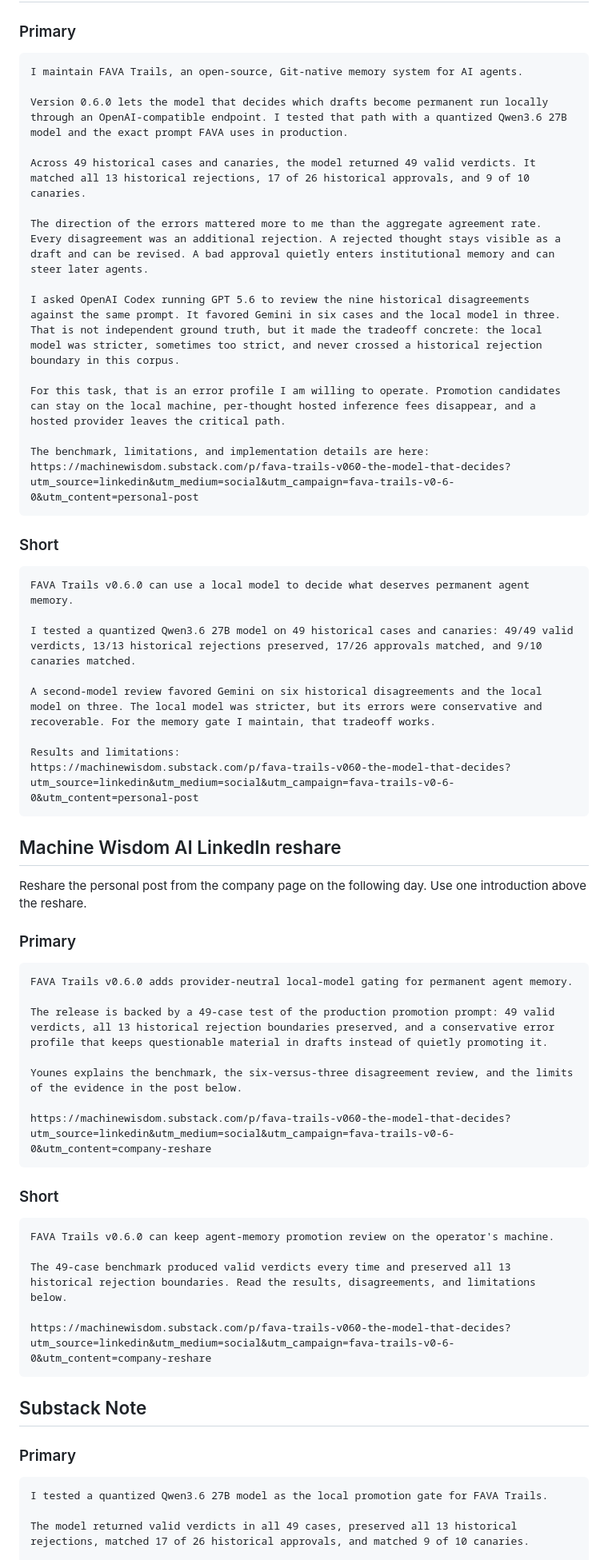
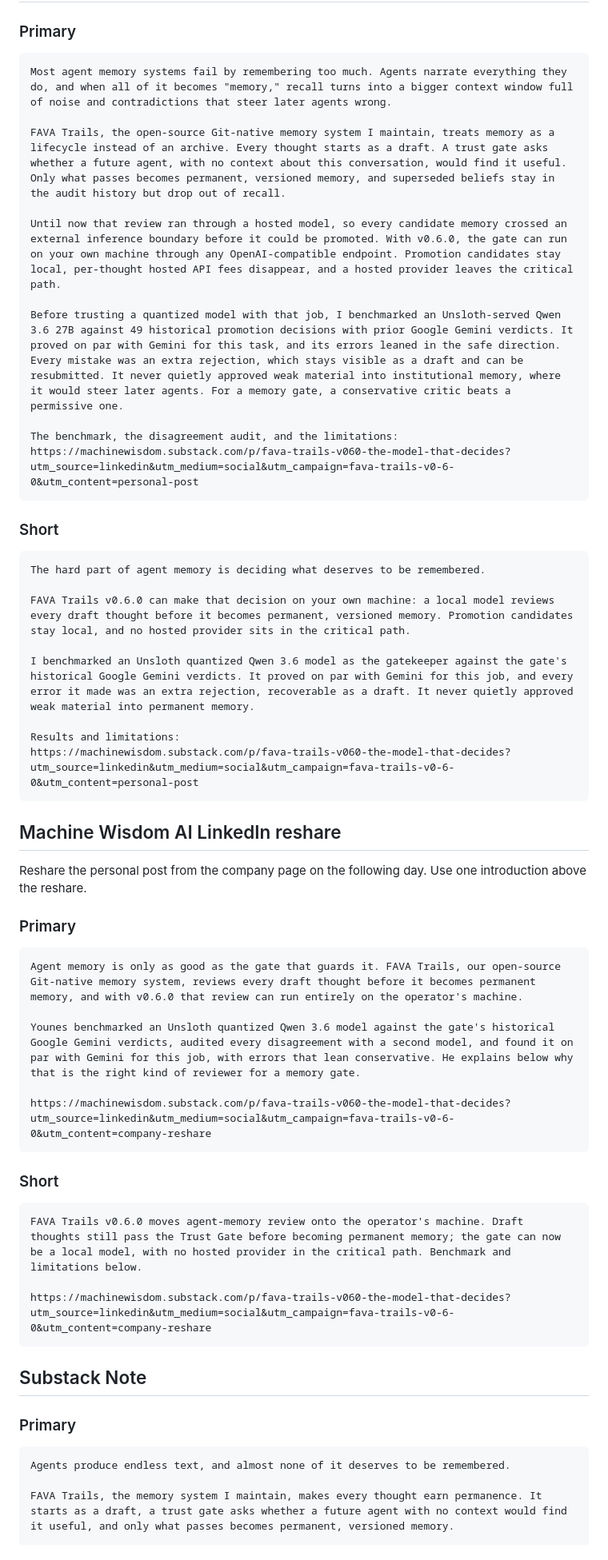
Before and after one commit to MachineWisdomAI/fava-trails, a Markdown page: docs/articles/2026-07-31-local-models-can-guard-institutional-memory-amplification-kit.md, the part around one of its changes. Shown at 80% size. Rendered like a GitHub page.

````diff
--- a/docs/articles/2026-07-31-local-models-can-guard-institutional-memory-amplification-kit.md
+++ b/docs/articles/2026-07-31-local-models-can-guard-institutional-memory-amplification-kit.md
@@ -25,30 +25,26 @@ Tracked article links are for social posts:
 ### Primary
 
 ```text
-I maintain FAVA Trails, an open-source, Git-native memory system for AI agents.
+Most agent memory systems fail by remembering too much. Agents narrate everything they do, and when all of it becomes "memory," recall turns into a bigger context window full of noise and contradictions that steer later agents wrong.
 
-Version 0.6.0 lets the model that decides which drafts become permanent run locally through an OpenAI-compatible endpoint. I tested that path with a quantized Qwen3.6 27B model and the exact prompt FAVA uses in production.
+FAVA Trails, the open-source Git-native memory system I maintain, treats memory as a lifecycle instead of an archive. Every thought starts as a draft. A trust gate asks whether a future agent, with no context about this conversation, would find it useful. Only what passes becomes permanent, versioned memory, and superseded beliefs stay in the audit history but drop out of recall.
 
-Across 49 historical cases and canaries, the model returned 49 valid verdicts. It matched all 13 historical rejections, 17 of 26 historical approvals, and 9 of 10 canaries.
+Until now that review ran through a hosted model, so every candidate memory crossed an external inference boundary before it could be promoted. With v0.6.0, the gate can run on your own machine through any OpenAI-compatible endpoint. Promotion candidates stay local, per-thought hosted API fees disappear, and a hosted provider leaves the critical path.
 
-The direction of the errors mattered more to me than the aggregate agreement rate. Every disagreement was an additional rejection. A rejected thought stays visible as a draft and can be revised. A bad approval quietly enters institutional memory and can steer later agents.
+Before trusting a quantized model with that job, I benchmarked an Unsloth-served Qwen 3.6 27B against 49 historical promotion decisions with prior Google Gemini verdicts. It proved on par with Gemini for this task, and its errors leaned in the safe direction. Every mistake was an extra rejection, which stays visible as a draft and can be resubmitted. It never quietly approved weak material into institutional memory, where it would steer later agents. For a memory gate, a conservative critic beats a permissive one.
 
-I asked OpenAI Codex running GPT 5.6 to review the nine historical disagreements against the same prompt. It favored Gemini in six cases and the local model in three. That is not independent ground truth, but it made the tradeoff concrete: the local model was stricter, sometimes too strict, and never crossed a historical rejection boundary in this corpus.
-
-For this task, that is an error profile I am willing to operate. Promotion candidates can stay on the local machine, per-thought hosted inference fees disappear, and a hosted provider leaves the critical path.
-
-The benchmark, limitations, and implementation details are here:
+The benchmark, the disagreement audit, and the limitations:
 https://machinewisdom.substack.com/p/fava-trails-v060-the-model-that-decides?utm_source=linkedin&utm_medium=social&utm_campaign=fava-trails-v0-6-0&utm_content=personal-post
 ```
 
 ### Short
 
 ```text
-FAVA Trails v0.6.0 can use a local model to decide what deserves permanent agent memory.
+The hard part of agent memory is deciding what deserves to be remembered.
 
-I tested a quantized Qwen3.6 27B model on 49 historical cases and canaries: 49/49 valid verdicts, 13/13 historical rejections preserved, 17/26 approvals matched, and 9/10 canaries matched.
+FAVA Trails v0.6.0 can make that decision on your own machine: a local model reviews every draft thought before it becomes permanent, versioned memory. Promotion candidates stay local, and no hosted provider sits in the critical path.
 
-A second-model review favored Gemini on six historical disagreements and the local model on three. The local model was stricter, but its errors were conservative and recoverable. For the memory gate I maintain, that tradeoff works.
+I benchmarked an Unsloth quantized Qwen 3.6 model as the gatekeeper against the gate's historical Google Gemini verdicts. It proved on par with Gemini for this job, and every error it made was an extra rejection, recoverable as a draft. It never quietly approved weak material into permanent memory.
 
 Results and limitations:
 https://machinewisdom.substack.com/p/fava-trails-v060-the-model-that-decides?utm_source=linkedin&utm_medium=social&utm_campaign=fava-trails-v0-6-0&utm_content=personal-post
@@ -61,11 +57,9 @@ Reshare the personal post from the company page on the following day. Use one in
 ### Primary
 
 ```text
-FAVA Trails v0.6.0 adds provider-neutral local-model gating for permanent agent memory.
+Agent memory is only as good as the gate that guards it. FAVA Trails, our open-source Git-native memory system, reviews every draft thought before it becomes permanent memory, and with v0.6.0 that review can run entirely on the operator's machine.
 
-The release is backed by a 49-case test of the production promotion prompt: 49 valid verdicts, all 13 historical rejection boundaries preserved, and a conservative error profile that keeps questionable material in drafts instead of quietly promoting it.
-
-Younes explains the benchmark, the six-versus-three disagreement review, and the limits of the evidence in the post below.
+Younes benchmarked an Unsloth quantized Qwen 3.6 model against the gate's historical Google Gemini verdicts, audited every disagreement with a second model, and found it on par with Gemini for this job, with errors that lean conservative. He explains below why that is the right kind of reviewer for a memory gate.
 
 https://machinewisdom.substack.com/p/fava-trails-v060-the-model-that-decides?utm_source=linkedin&utm_medium=social&utm_campaign=fava-trails-v0-6-0&utm_content=company-reshare
 ```
@@ -73,9 +67,7 @@ https://machinewisdom.substack.com/p/fava-trails-v060-the-model-that-decides?utm
 ### Short
 
 ```text
-FAVA Trails v0.6.0 can keep agent-memory promotion review on the operator's machine.
-
-The 49-case benchmark produced valid verdicts every time and preserved all 13 historical rejection boundaries. Read the results, disagreements, and limitations below.
+FAVA Trails v0.6.0 moves agent-memory review onto the operator's machine. Draft thoughts still pass the Trust Gate before becoming permanent memory; the gate can now be a local model, with no hosted provider in the critical path. Benchmark and limitations below.
 
 https://machinewisdom.substack.com/p/fava-trails-v060-the-model-that-decides?utm_source=linkedin&utm_medium=social&utm_campaign=fava-trails-v0-6-0&utm_content=company-reshare
 ```
@@ -85,7 +77,7 @@ https://machinewisdom.substack.com/p/fava-trails-v060-the-model-that-decides?utm
 ### Primary
 
 ```text
-I tested a quantized Qwen3.6 27B model as the local promotion gate for FAVA Trails.
+Agents produce endless text, and almost none of it deserves to be remembered.
 
-The model returned valid verdicts in all 49 cases, preserved all 13 historical rejections, matched 17 of 26 historical approvals, and matched 9 of 10 canaries.
+FAVA Trails, the memory system I maintain, makes every thought earn permanence. It starts as a draft, a trust gate asks whether a future agent with no context would find it useful, and only what passes becomes permanent, versioned memory.
 
````
Also changed, not shown: other parts of docs/articles/2026-07-31-local-models-can-guard-institutional-memory-amplification-kit.md (+13 -21 lines), docs/articles/2026-07-31-local-models-can-guard-institutional-memory-publishing-brief.md (+1 -1 lines).
